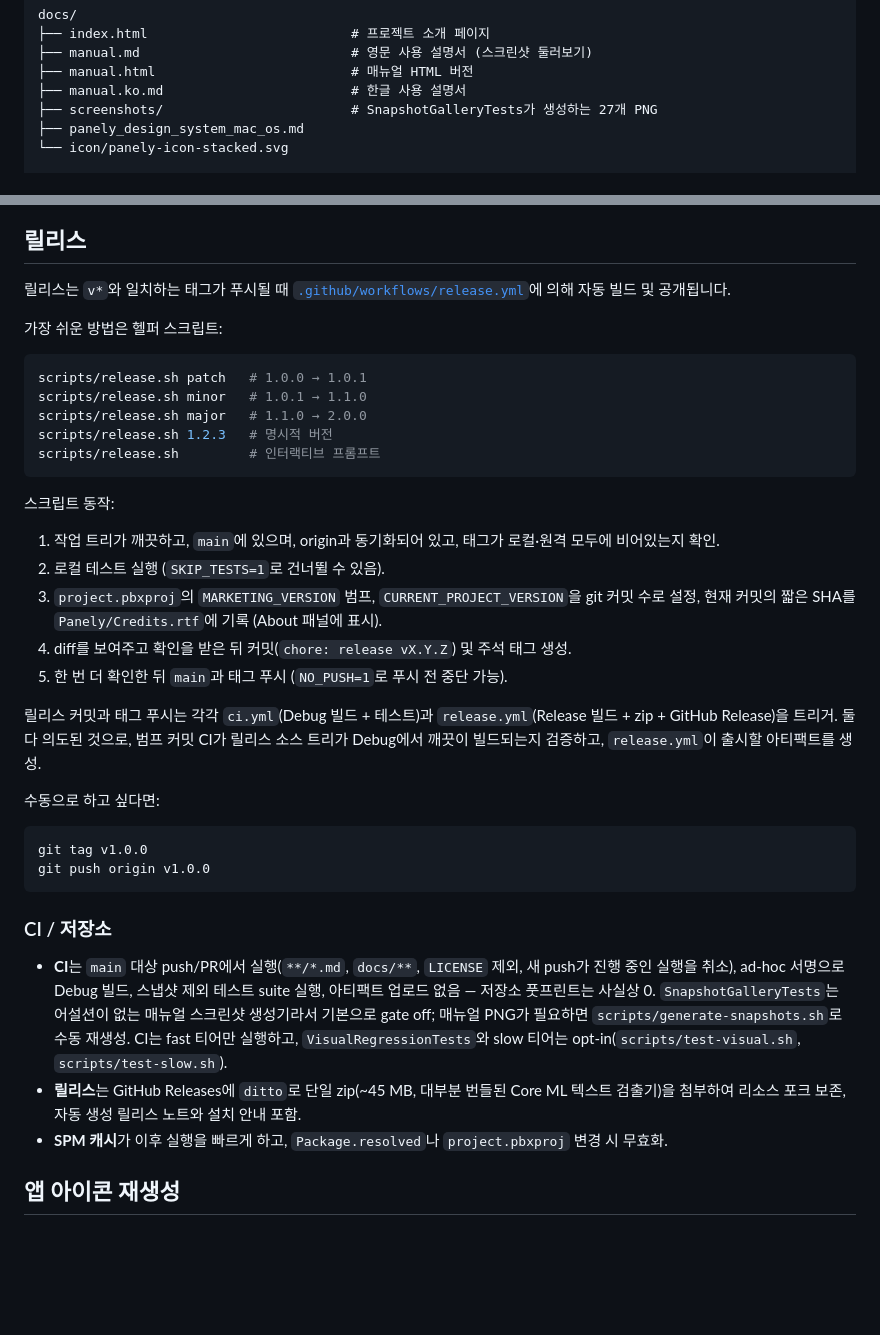
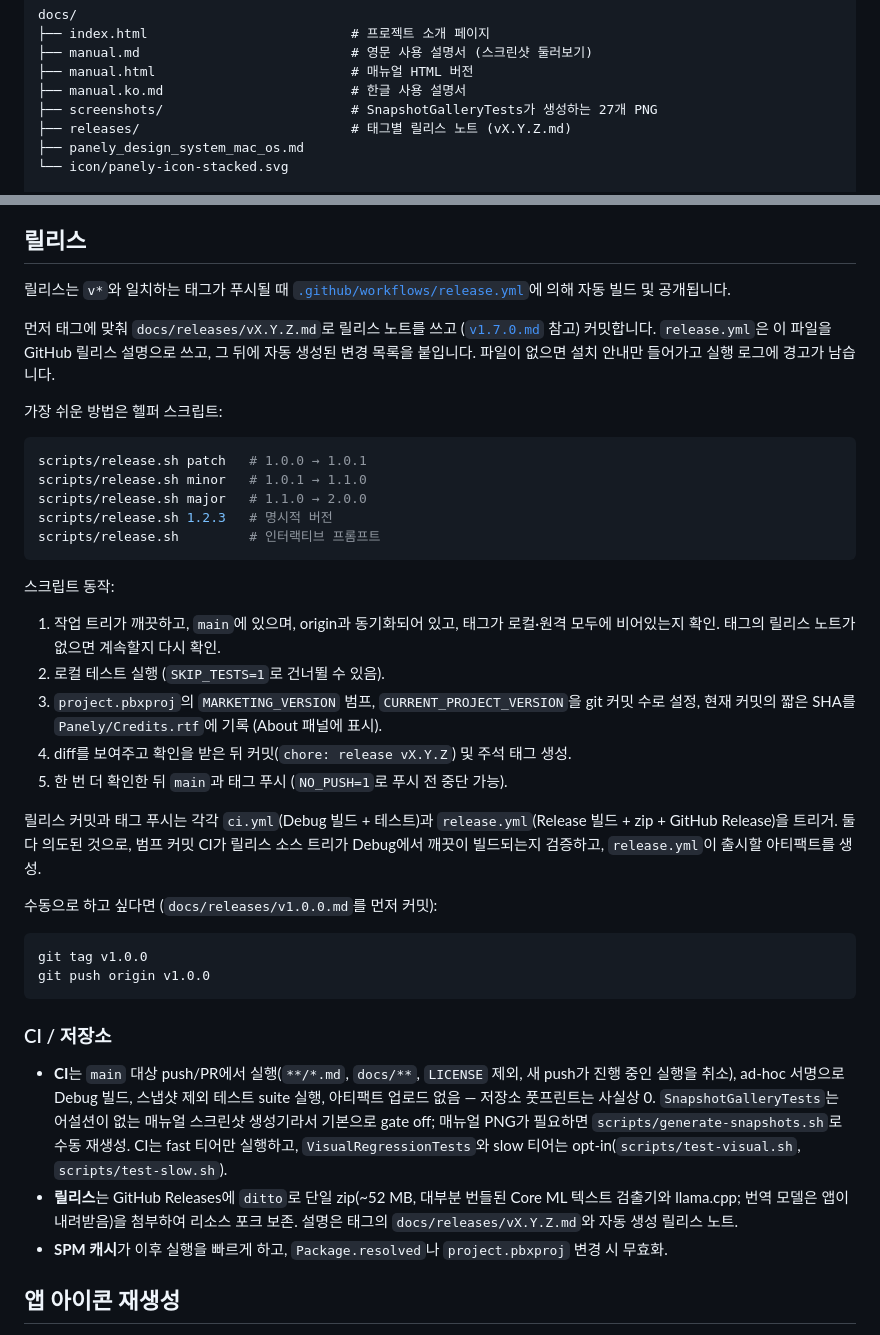
Before and after one commit to sejoung/Panely, a Markdown page: README.ko.md, 2 parts joined by grey strips. Rendered like a GitHub page; blank space fills up the shorter version.

````diff
--- a/README.ko.md
+++ b/README.ko.md
@@ -928,6 +928,7 @@ docs/
 ├── manual.html                         # 매뉴얼 HTML 버전
 ├── manual.ko.md                        # 한글 사용 설명서
 ├── screenshots/                        # SnapshotGalleryTests가 생성하는 27개 PNG
+├── releases/                           # 태그별 릴리스 노트 (vX.Y.Z.md)
 ├── panely_design_system_mac_os.md
 └── icon/panely-icon-stacked.svg
 
@@ -1247,6 +1248,11 @@ Panely.entitlements                     # 샌드박스 + 사용자 선택 읽기
 [`.github/workflows/release.yml`](.github/workflows/release.yml)에 의해
 자동 빌드 및 공개됩니다.
 
+먼저 태그에 맞춰 `docs/releases/vX.Y.Z.md`로 릴리스 노트를 쓰고
+([`v1.7.0.md`](docs/releases/v1.7.0.md) 참고) 커밋합니다. `release.yml`은
+이 파일을 GitHub 릴리스 설명으로 쓰고, 그 뒤에 자동 생성된 변경 목록을
+붙입니다. 파일이 없으면 설치 안내만 들어가고 실행 로그에 경고가 남습니다.
+
 가장 쉬운 방법은 헬퍼 스크립트:
 
 ```bash
@@ -1260,7 +1266,8 @@ scripts/release.sh         # 인터랙티브 프롬프트
 스크립트 동작:
 
 1. 작업 트리가 깨끗하고, `main`에 있으며, origin과 동기화되어 있고,
-   태그가 로컬·원격 모두에 비어있는지 확인.
+   태그가 로컬·원격 모두에 비어있는지 확인. 태그의 릴리스 노트가 없으면
+   계속할지 다시 확인.
 2. 로컬 테스트 실행 (`SKIP_TESTS=1`로 건너뛸 수 있음).
 3. `project.pbxproj`의 `MARKETING_VERSION` 범프, `CURRENT_PROJECT_VERSION`을
    git 커밋 수로 설정, 현재 커밋의 짧은 SHA를 `Panely/Credits.rtf`에 기록
@@ -1273,7 +1280,7 @@ scripts/release.sh         # 인터랙티브 프롬프트
 의도된 것으로, 범프 커밋 CI가 릴리스 소스 트리가 Debug에서 깨끗이
 빌드되는지 검증하고, `release.yml`이 출시할 아티팩트를 생성.
 
-수동으로 하고 싶다면:
+수동으로 하고 싶다면 (`docs/releases/v1.0.0.md`를 먼저 커밋):
 
 ```bash
 git tag v1.0.0
@@ -1290,9 +1297,10 @@ git push origin v1.0.0
   `scripts/generate-snapshots.sh`로 수동 재생성. CI는 fast 티어만 실행하고,
   `VisualRegressionTests`와 slow 티어는 opt-in(`scripts/test-visual.sh`,
   `scripts/test-slow.sh`).
-- **릴리스**는 GitHub Releases에 `ditto`로 단일 zip(~45 MB, 대부분 번들된
-  Core ML 텍스트 검출기)을 첨부하여 리소스 포크 보존, 자동 생성 릴리스
-  노트와 설치 안내 포함.
+- **릴리스**는 GitHub Releases에 `ditto`로 단일 zip(~52 MB, 대부분 번들된
+  Core ML 텍스트 검출기와 llama.cpp; 번역 모델은 앱이 내려받음)을 첨부하여
+  리소스 포크 보존. 설명은 태그의 `docs/releases/vX.Y.Z.md`와 자동 생성
+  릴리스 노트.
 - **SPM 캐시**가 이후 실행을 빠르게 하고, `Package.resolved`나
   `project.pbxproj` 변경 시 무효화.
 
````
Also changed, not shown: README.md (+15 -5 lines).
